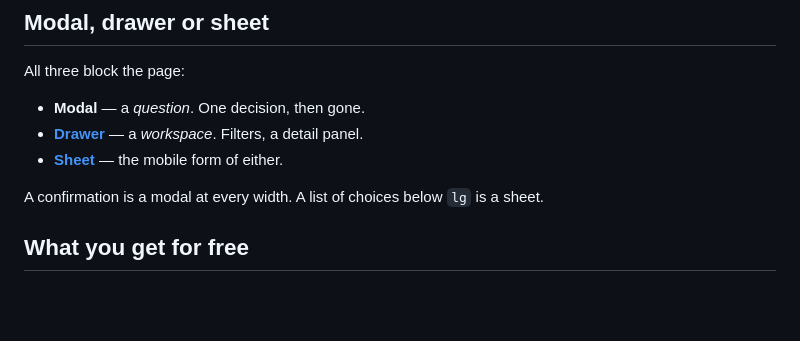
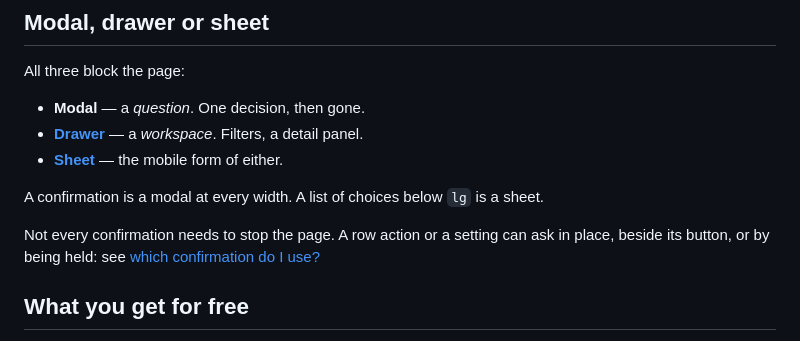
Before and after one commit to shipbytes/design-system, a Markdown page: docs/components/modal.md, the part around the change. Rendered like a GitHub page; blank space fills up the shorter version.

```diff
--- a/docs/components/modal.md
+++ b/docs/components/modal.md
@@ -87,6 +87,10 @@ All three block the page:
 A confirmation is a modal at every width. A list of choices below `lg` is a
 sheet.
 
+Not every confirmation needs to stop the page. A row action or a setting can
+ask in place, beside its button, or by being held: see
+[which confirmation do I use?](confirm-button.md#which-confirmation-do-i-use)
+
 ## What you get for free
 
 - Focus moves into the panel on open and **returns to the trigger** on close.
```
Also changed, not shown: docs/components/confirm-button.md (added, +142 -0 lines), specs/confirm-button.md (added, +114 -0 lines), docs/images/confirm-button.png (added), 2 other files.
